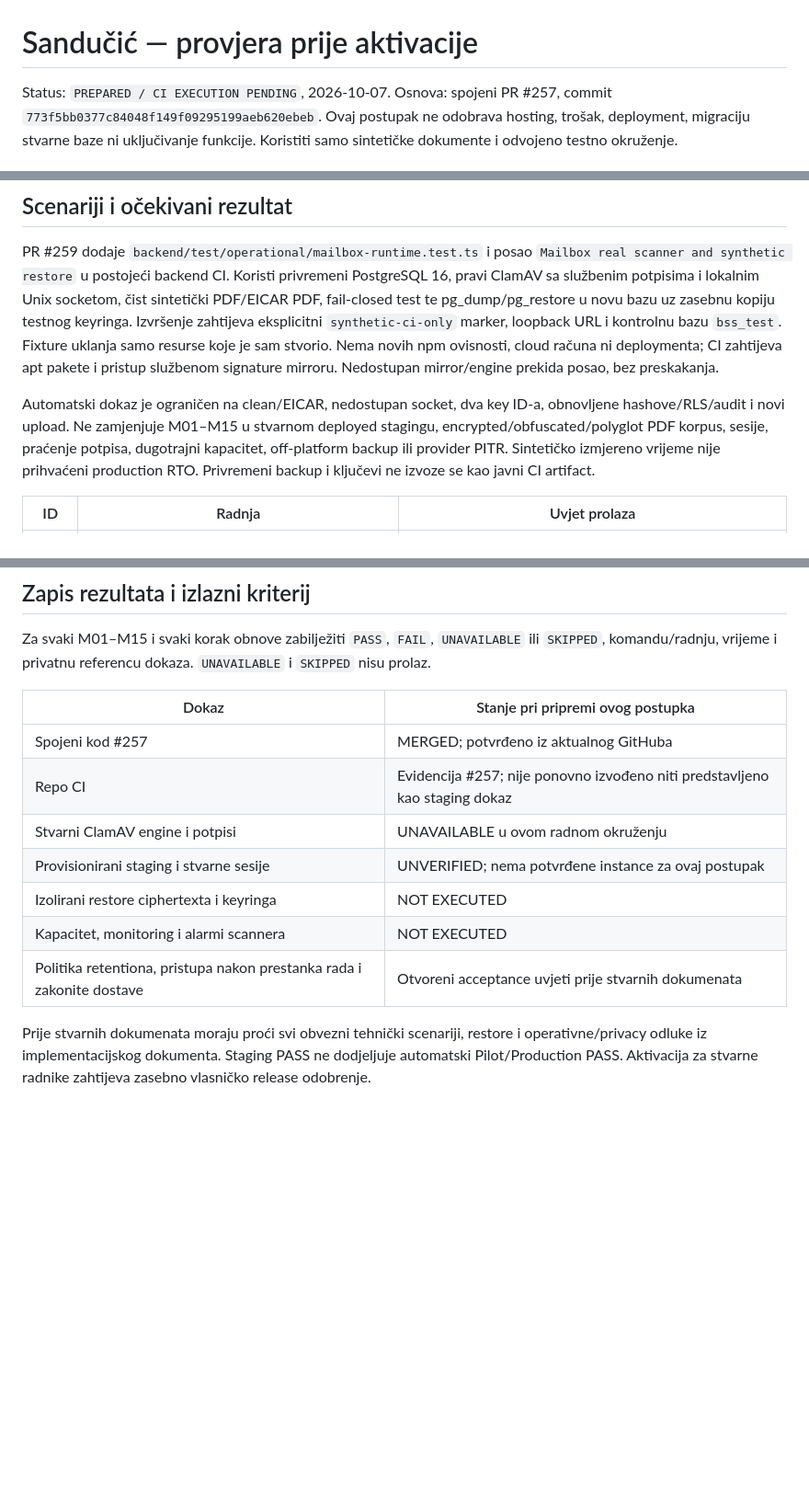
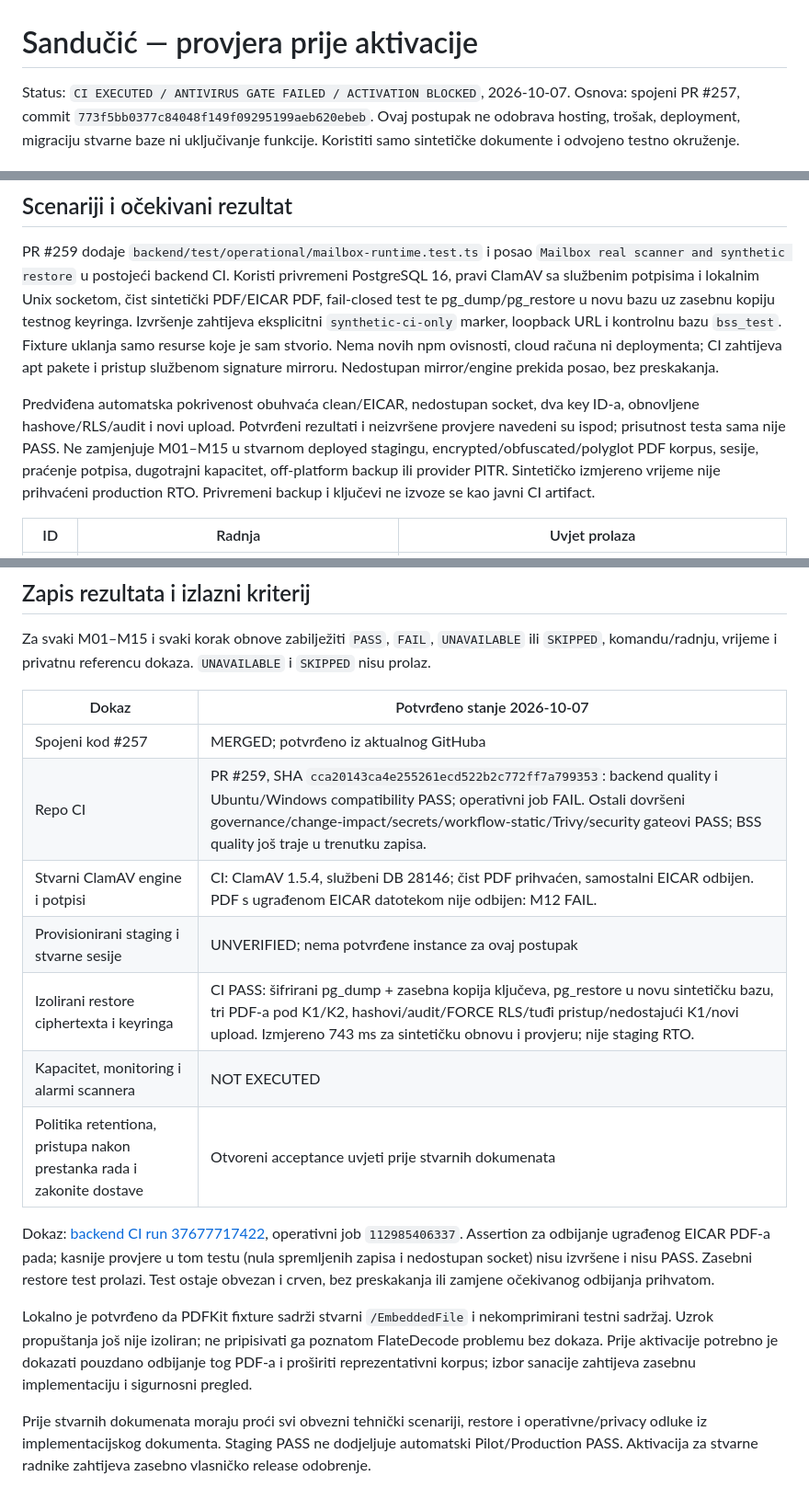
Before and after one commit to tgervasius-lgtm/MVP-BSS, a Markdown page: docs/documents/MAILBOX_STAGING_VERIFICATION.md, 3 parts joined by grey strips. Shown at 92% size. Drawn GitHub-style; blank space fills up the shorter version.

Commit message:
docs(documents): record real scanner failure and synthetic restore evidence

```diff
--- a/docs/documents/MAILBOX_STAGING_VERIFICATION.md
+++ b/docs/documents/MAILBOX_STAGING_VERIFICATION.md
@@ -1,6 +1,6 @@
 # Sandučić — provjera prije aktivacije
 
-Status: `PREPARED / CI EXECUTION PENDING`, 2026-10-07.
+Status: `CI EXECUTED / ANTIVIRUS GATE FAILED / ACTIVATION BLOCKED`, 2026-10-07.
 Osnova: spojeni PR #257, commit `773f5bb0377c84048f149f09295199aeb620ebeb`.
 Ovaj postupak ne odobrava hosting, trošak, deployment, migraciju stvarne baze ni uključivanje funkcije. Koristiti samo sintetičke dokumente i odvojeno testno okruženje.
 
@@ -31,7 +31,7 @@ Tek u odobrenom izoliranom testnom okruženju operator konfigurira `DOCUMENTS_EN
 
 PR #259 dodaje `backend/test/operational/mailbox-runtime.test.ts` i posao `Mailbox real scanner and synthetic restore` u postojeći backend CI. Koristi privremeni PostgreSQL 16, pravi ClamAV sa službenim potpisima i lokalnim Unix socketom, čist sintetički PDF/EICAR PDF, fail-closed test te pg_dump/pg_restore u novu bazu uz zasebnu kopiju testnog keyringa. Izvršenje zahtijeva eksplicitni `synthetic-ci-only` marker, loopback URL i kontrolnu bazu `bss_test`. Fixture uklanja samo resurse koje je sam stvorio. Nema novih npm ovisnosti, cloud računa ni deploymenta; CI zahtijeva apt pakete i pristup službenom signature mirroru. Nedostupan mirror/engine prekida posao, bez preskakanja.
 
-Automatski dokaz je ograničen na clean/EICAR, nedostupan socket, dva key ID-a, obnovljene hashove/RLS/audit i novi upload. Ne zamjenjuje M01–M15 u stvarnom deployed stagingu, encrypted/obfuscated/polyglot PDF korpus, sesije, praćenje potpisa, dugotrajni kapacitet, off-platform backup ili provider PITR. Sintetičko izmjereno vrijeme nije prihvaćeni production RTO. Privremeni backup i ključevi ne izvoze se kao javni CI artifact.
+Predviđena automatska pokrivenost obuhvaća clean/EICAR, nedostupan socket, dva key ID-a, obnovljene hashove/RLS/audit i novi upload. Potvrđeni rezultati i neizvršene provjere navedeni su ispod; prisutnost testa sama nije PASS. Ne zamjenjuje M01–M15 u stvarnom deployed stagingu, encrypted/obfuscated/polyglot PDF korpus, sesije, praćenje potpisa, dugotrajni kapacitet, off-platform backup ili provider PITR. Sintetičko izmjereno vrijeme nije prihvaćeni production RTO. Privremeni backup i ključevi ne izvoze se kao javni CI artifact.
 
 | ID | Radnja | Uvjet prolaza |
 |---|---|---|
@@ -70,15 +70,19 @@ Ovo je zahtjev za dokaz, ne automatska naredba protiv postojeće baze. Operator
 
 Za svaki M01–M15 i svaki korak obnove zabilježiti `PASS`, `FAIL`, `UNAVAILABLE` ili `SKIPPED`, komandu/radnju, vrijeme i privatnu referencu dokaza. `UNAVAILABLE` i `SKIPPED` nisu prolaz.
 
-| Dokaz | Stanje pri pripremi ovog postupka |
+| Dokaz | Potvrđeno stanje 2026-10-07 |
 |---|---|
 | Spojeni kod #257 | MERGED; potvrđeno iz aktualnog GitHuba |
-| Repo CI | Evidencija #257; nije ponovno izvođeno niti predstavljeno kao staging dokaz |
-| Stvarni ClamAV engine i potpisi | UNAVAILABLE u ovom radnom okruženju |
+| Repo CI | PR #259, SHA `cca20143ca4e255261ecd522b2c772ff7a799353`: backend quality i Ubuntu/Windows compatibility PASS; operativni job FAIL. Ostali dovršeni governance/change-impact/secrets/workflow-static/Trivy/security gateovi PASS; BSS quality još traje u trenutku zapisa. |
+| Stvarni ClamAV engine i potpisi | CI: ClamAV 1.5.4, službeni DB 28146; čist PDF prihvaćen, samostalni EICAR odbijen. PDF s ugrađenom EICAR datotekom nije odbijen: M12 FAIL. |
 | Provisionirani staging i stvarne sesije | UNVERIFIED; nema potvrđene instance za ovaj postupak |
-| Izolirani restore ciphertexta i keyringa | NOT EXECUTED |
+| Izolirani restore ciphertexta i keyringa | CI PASS: šifrirani pg_dump + zasebna kopija ključeva, pg_restore u novu sintetičku bazu, tri PDF-a pod K1/K2, hashovi/audit/FORCE RLS/tuđi pristup/nedostajući K1/novi upload. Izmjereno 743 ms za sintetičku obnovu i provjeru; nije staging RTO. |
 | Kapacitet, monitoring i alarmi scannera | NOT EXECUTED |
 | Politika retentiona, pristupa nakon prestanka rada i zakonite dostave | Otvoreni acceptance uvjeti prije stvarnih dokumenata |
+
+Dokaz: [backend CI run 37677717422](https://github.com/tgervasius-lgtm/MVP-BSS/actions/runs/37677717422), operativni job `112985406337`. Assertion za odbijanje ugrađenog EICAR PDF-a pada; kasnije provjere u tom testu (nula spremljenih zapisa i nedostupan socket) nisu izvršene i nisu PASS. Zasebni restore test prolazi. Test ostaje obvezan i crven, bez preskakanja ili zamjene očekivanog odbijanja prihvatom.
+
+Lokalno je potvrđeno da PDFKit fixture sadrži stvarni `/EmbeddedFile` i nekomprimirani testni sadržaj. Uzrok propuštanja još nije izoliran; ne pripisivati ga poznatom FlateDecode problemu bez dokaza. Prije aktivacije potrebno je dokazati pouzdano odbijanje tog PDF-a i proširiti reprezentativni korpus; izbor sanacije zahtijeva zasebnu implementaciju i sigurnosni pregled.
 
 Prije stvarnih dokumenata moraju proći svi obvezni tehnički scenariji, restore i operativne/privacy odluke iz implementacijskog dokumenta. Staging PASS ne dodjeljuje automatski Pilot/Production PASS. Aktivacija za stvarne radnike zahtijeva zasebno vlasničko release odobrenje.
 
```
